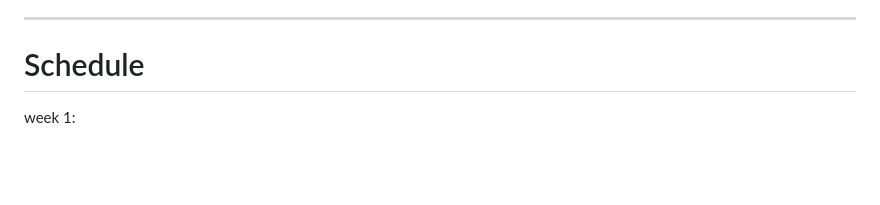
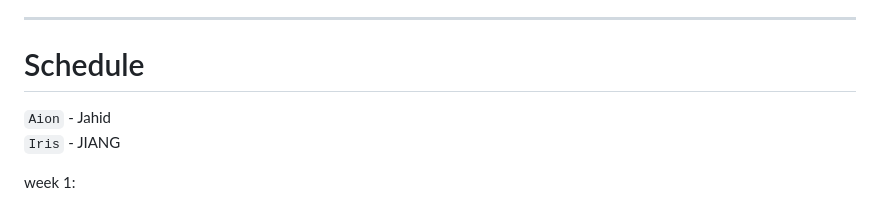
Before and after one commit to MdHassanPappu/hpc-project, a Markdown page: README.md, the part around the change. GitHub-like rendering; blank space fills up the shorter version.

```diff
--- a/README.md
+++ b/README.md
@@ -13,6 +13,9 @@ The big idea: You want to catch any **unexpected performance drops** in the clus
 ---
 
 # Schedule
+
+`Aion` - Jahid
+`Iris` - JIANG
 
 week 1:
 1. Install three ways;
```
